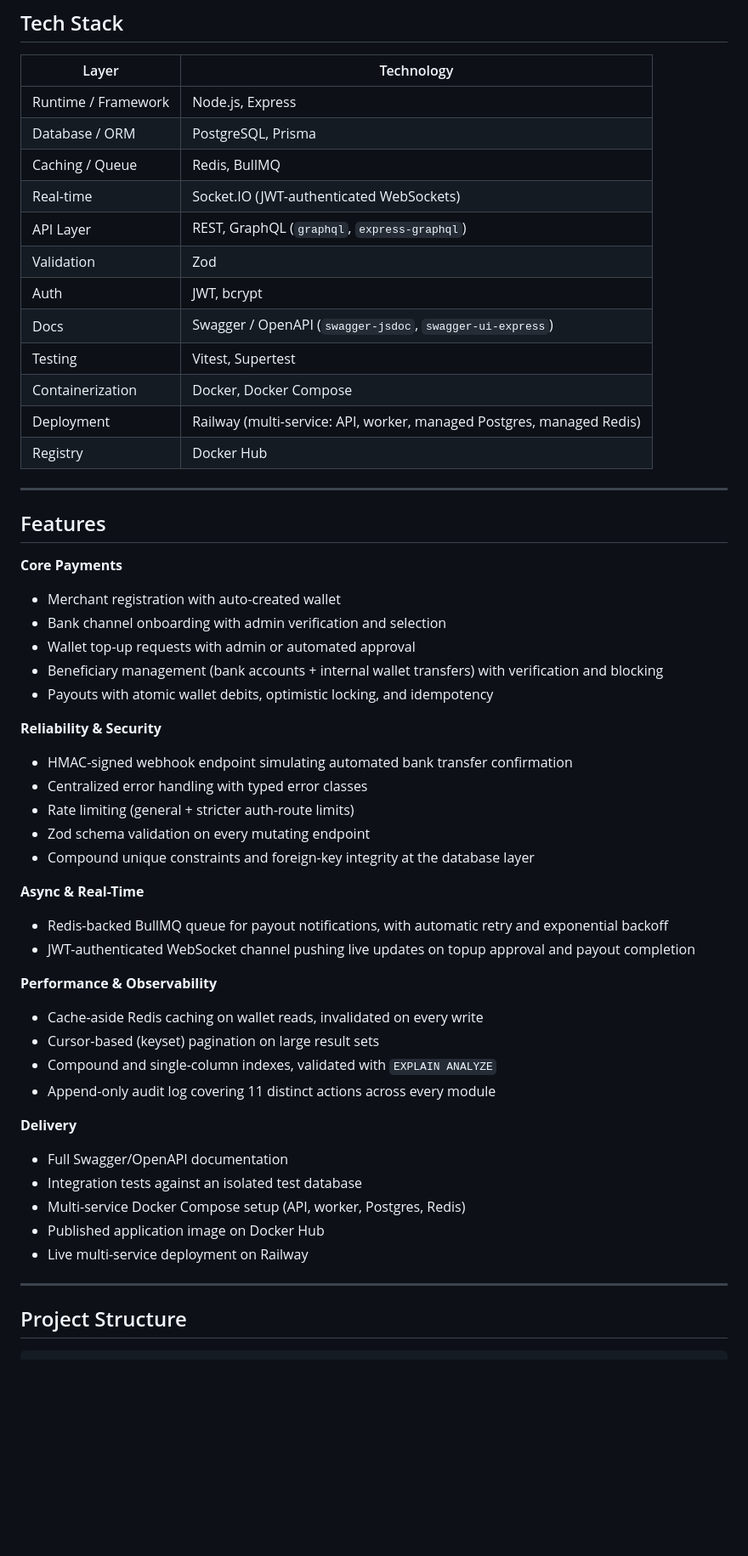
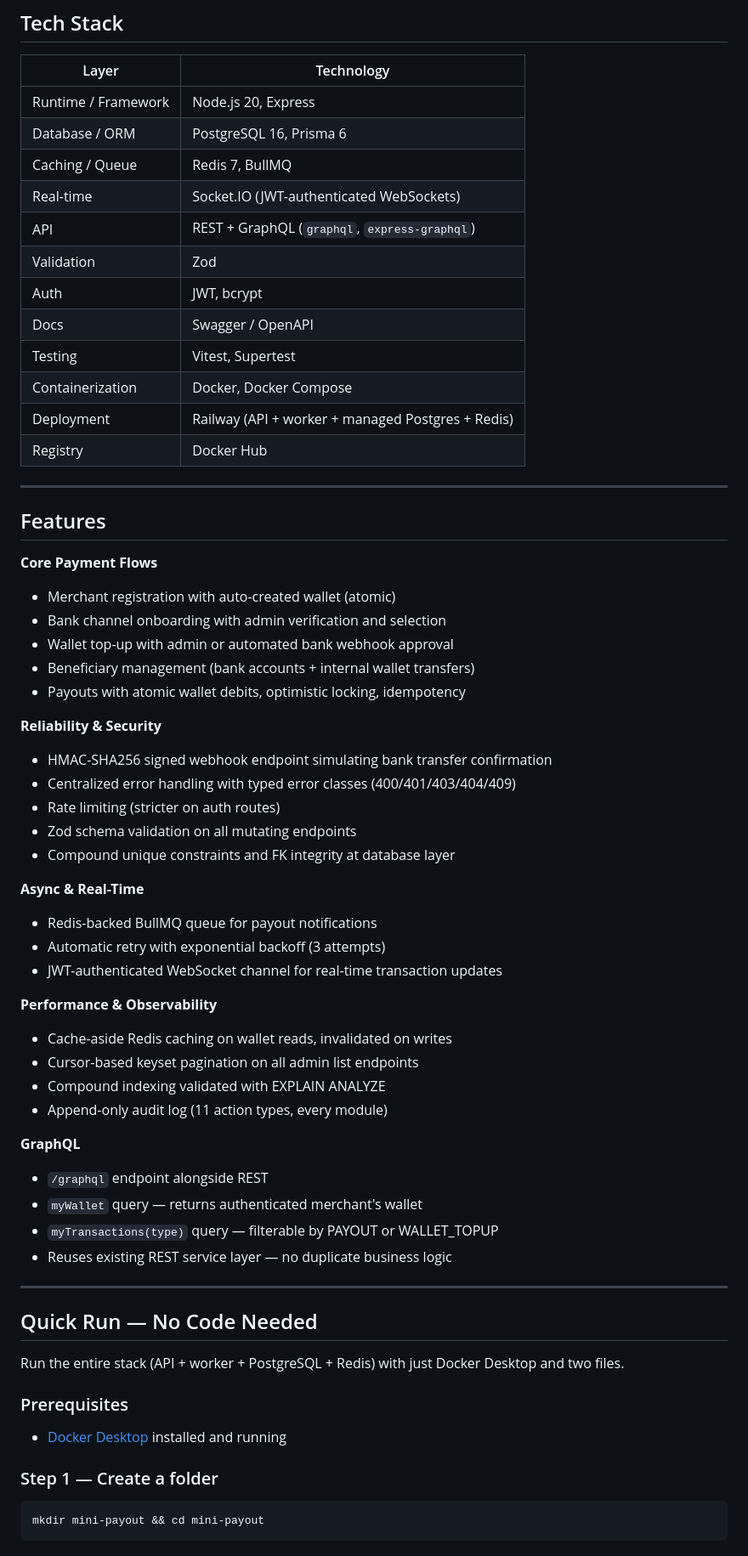
Before and after one commit to TejasAnil4/mini-payout-v2, a Markdown page: README.MD, the part around one of its changes. Shown at 85% size. Rendered like a GitHub page; blank space fills up the shorter version.

````diff
--- a/README.MD
+++ b/README.MD
@@ -106,54 +143,67 @@ These are the decisions worth understanding, not just the features:
 
 | Layer | Technology |
 |---|---|
-| Runtime / Framework | Node.js, Express |
-| Database / ORM | PostgreSQL, Prisma |
-| Caching / Queue | Redis, BullMQ |
+| Runtime / Framework | Node.js 20, Express |
+| Database / ORM | PostgreSQL 16, Prisma 6 |
+| Caching / Queue | Redis 7, BullMQ |
 | Real-time | Socket.IO (JWT-authenticated WebSockets) |
-| API Layer | REST, GraphQL (`graphql`, `express-graphql`) |
+| API | REST + GraphQL (`graphql`, `express-graphql`) |
 | Validation | Zod |
 | Auth | JWT, bcrypt |
-| Docs | Swagger / OpenAPI (`swagger-jsdoc`, `swagger-ui-express`) |
+| Docs | Swagger / OpenAPI |
 | Testing | Vitest, Supertest |
 | Containerization | Docker, Docker Compose |
-| Deployment | Railway (multi-service: API, worker, managed Postgres, managed Redis) |
+| Deployment | Railway (API + worker + managed Postgres + Redis) |
 | Registry | Docker Hub |
 
 ---
 
 ## Features
 
-**Core Payments**
-- Merchant registration with auto-created wallet
+**Core Payment Flows**
+- Merchant registration with auto-created wallet (atomic)
 - Bank channel onboarding with admin verification and selection
-- Wallet top-up requests with admin or automated approval
-- Beneficiary management (bank accounts + internal wallet transfers) with verification and blocking
-- Payouts with atomic wallet debits, optimistic locking, and idempotency
+- Wallet top-up with admin or automated bank webhook approval
+- Beneficiary management (bank accounts + internal wallet transfers)
+- Payouts with atomic wallet debits, optimistic locking, idempotency
 
 **Reliability & Security**
-- HMAC-signed webhook endpoint simulating automated bank transfer confirmation
-- Centralized error handling with typed error classes
-- Rate limiting (general + stricter auth-route limits)
-- Zod schema validation on every mutating endpoint
-- Compound unique constraints and foreign-key integrity at the database layer
+- HMAC-SHA256 signed webhook endpoint simulating bank transfer confirmation
+- Centralized error handling with typed error classes (400/401/403/404/409)
+- Rate limiting (stricter on auth routes)
+- Zod schema validation on all mutating endpoints
+- Compound unique constraints and FK integrity at database layer
 
 **Async & Real-Time**
-- Redis-backed BullMQ queue for payout notifications, with automatic retry and exponential backoff
-- JWT-authenticated WebSocket channel pushing live updates on topup approval and payout completion
+- Redis-backed BullMQ queue for payout notifications
+- Automatic retry with exponential backoff (3 attempts)
+- JWT-authenticated WebSocket channel for real-time transaction updates
 
 **Performance & Observability**
-- Cache-aside Redis caching on wallet reads, invalidated on every write
-- Cursor-based (keyset) pagination on large result sets
-- Compound and single-column indexes, validated with `EXPLAIN ANALYZE`
-- Append-only audit log covering 11 distinct actions across every module
+- Cache-aside Redis caching on wallet reads, invalidated on writes
+- Cursor-based keyset pagination on all admin list endpoints
+- Compound indexing validated with EXPLAIN ANALYZE
+- Append-only audit log (11 action types, every module)
 
-**Delivery**
-- Full Swagger/OpenAPI documentation
-- Integration tests against an isolated test database
-- Multi-service Docker Compose setup (API, worker, Postgres, Redis)
-- Published application image on Docker Hub
-- Live multi-service deployment on Railway
+**GraphQL**
+- `/graphql` endpoint alongside REST
+- `myWallet` query — returns authenticated merchant's wallet
+- `myTransactions(type)` query — filterable by PAYOUT or WALLET_TOPUP
+- Reuses existing REST service layer — no duplicate business logic
 
 ---
 
-## Project Structure
+## Quick Run — No Code Needed
+
+Run the entire stack (API + worker + PostgreSQL + Redis) with just Docker Desktop and two files.
+
+### Prerequisites
+
+- [Docker Desktop](https://www.docker.com/products/docker-desktop) installed and running
+
+### Step 1 — Create a folder
+
+```bash
+mkdir mini-payout && cd mini-payout
+```
+
````
Also changed, not shown: other parts of README.MD (+252 -129 lines).
